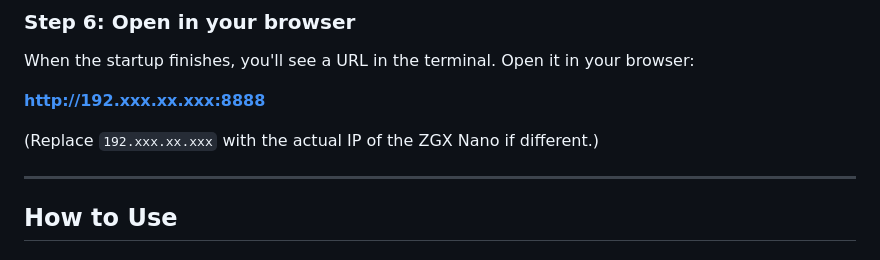
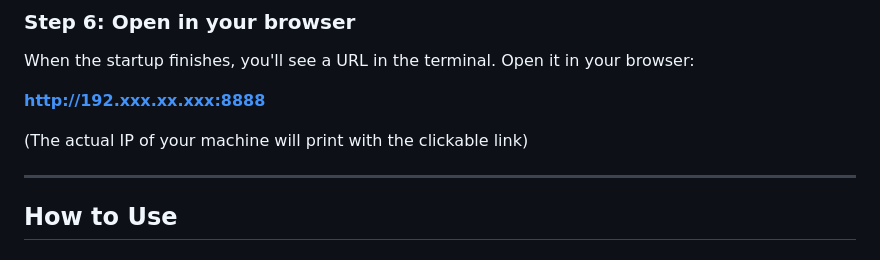
Before and after one commit to curtburk/AI-Factory-PPT-Creation, a Markdown page: README.md, the part around the change. GitHub-like rendering.

```diff
--- a/README.md
+++ b/README.md
@@ -95,7 +95,7 @@ When the startup finishes, you'll see a URL in the terminal. Open it in your bro
 
 **http://192.xxx.xx.xxx:8888**
 
-(Replace `192.xxx.xx.xxx` with the actual IP of the ZGX Nano if different.)
+(The actual IP of your machine will print with the clickable link)
 
 ---
 
```
